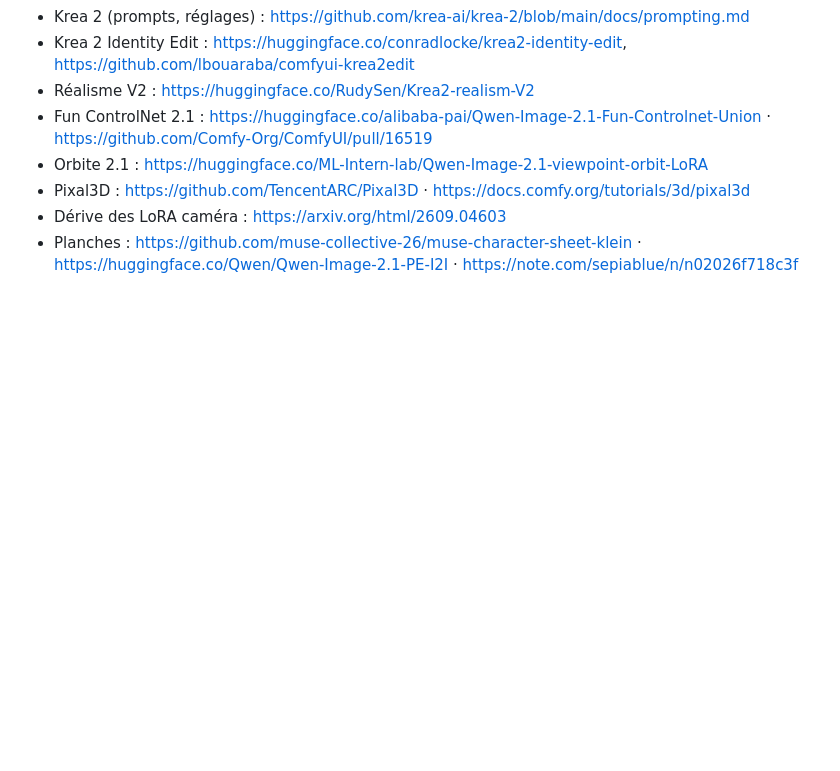
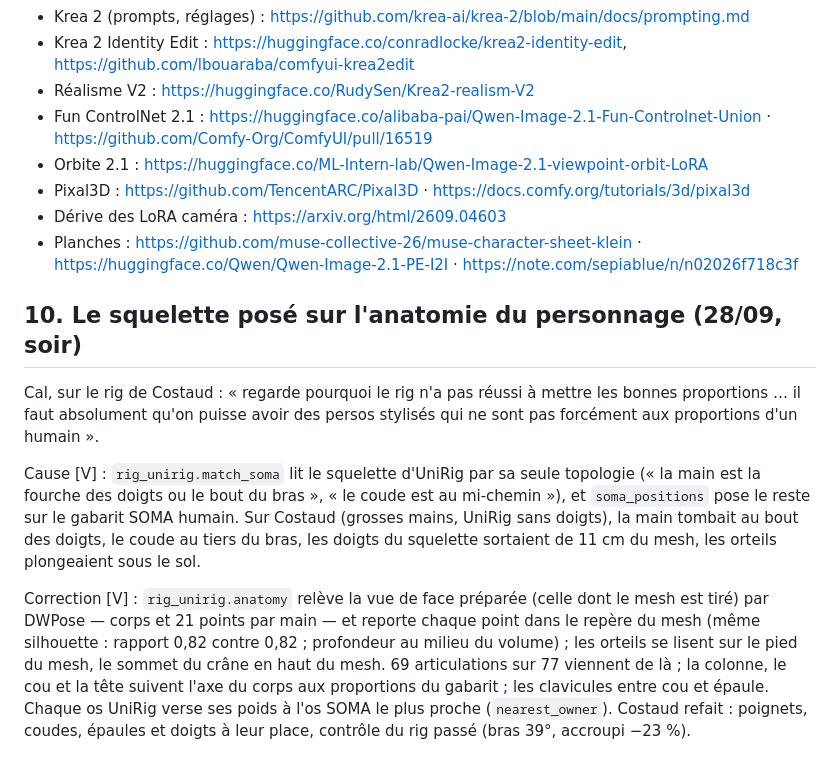
Before and after one commit to calculment0r/Character_Sheet, a Markdown page: docs/ETUDES.md, the part around the change. Rendered like a GitHub page; blank space fills up the shorter version.

Commit message:
Place the rig's joints on the character's own anatomy
Mapping UniRig to SOMA by topology alone put Costaud's hand at his
fingertips and his elbow a third down the arm, and filled the rest with
human template proportions. The rig now reads the prepared front view
with DWPose (body and 21 points per hand), lifts each point into the
mesh at the middle of the limb, finds the toes on the mesh's feet and
the top of the skull above the nose, and gives each UniRig bone's
weights to the nearest SOMA bone. Stylised proportions are kept.

Co-Authored-By: Claude Opus 5.5 <noreply@anthropic.com>

```diff
--- a/docs/ETUDES.md
+++ b/docs/ETUDES.md
@@ -433,3 +433,28 @@ recherche complet : sources Krea, Comfy, conradlocke, RudySen.
 - Pixal3D : https://github.com/TencentARC/Pixal3D · https://docs.comfy.org/tutorials/3d/pixal3d
 - Dérive des LoRA caméra : https://arxiv.org/html/2609.04603
 - Planches : https://github.com/muse-collective-26/muse-character-sheet-klein · https://huggingface.co/Qwen/Qwen-Image-2.1-PE-I2I · https://note.com/sepiablue/n/n02026f718c3f
+
+## 10. Le squelette posé sur l'anatomie du personnage (28/09, soir)
+
+Cal, sur le rig de Costaud : « regarde pourquoi le rig n'a pas réussi à
+mettre les bonnes proportions … il faut absolument qu'on puisse avoir des
+persos stylisés qui ne sont pas forcément aux proportions d'un humain ».
+
+Cause [V] : `rig_unirig.match_soma` lit le squelette d'UniRig par sa
+seule topologie (« la main est la fourche des doigts ou le bout du bras »,
+« le coude est au mi-chemin »), et `soma_positions` pose le reste sur le
+gabarit SOMA humain. Sur Costaud (grosses mains, UniRig sans doigts),
+la main tombait au bout des doigts, le coude au tiers du bras, les doigts
+du squelette sortaient de 11 cm du mesh, les orteils plongeaient sous le
+sol.
+
+Correction [V] : `rig_unirig.anatomy` relève la vue de face préparée
+(celle dont le mesh est tiré) par DWPose — corps et 21 points par main —
+et reporte chaque point dans le repère du mesh (même silhouette : rapport
+0,82 contre 0,82 ; profondeur au milieu du volume) ; les orteils se
+lisent sur le pied du mesh, le sommet du crâne en haut du mesh. 69
+articulations sur 77 viennent de là ; la colonne, le cou et la tête
+suivent l'axe du corps aux proportions du gabarit ; les clavicules entre
+cou et épaule. Chaque os UniRig verse ses poids à l'os SOMA le plus
+proche (`nearest_owner`). Costaud refait : poignets, coudes, épaules et
+doigts à leur place, contrôle du rig passé (bras 39°, accroupi −23 %).
```
